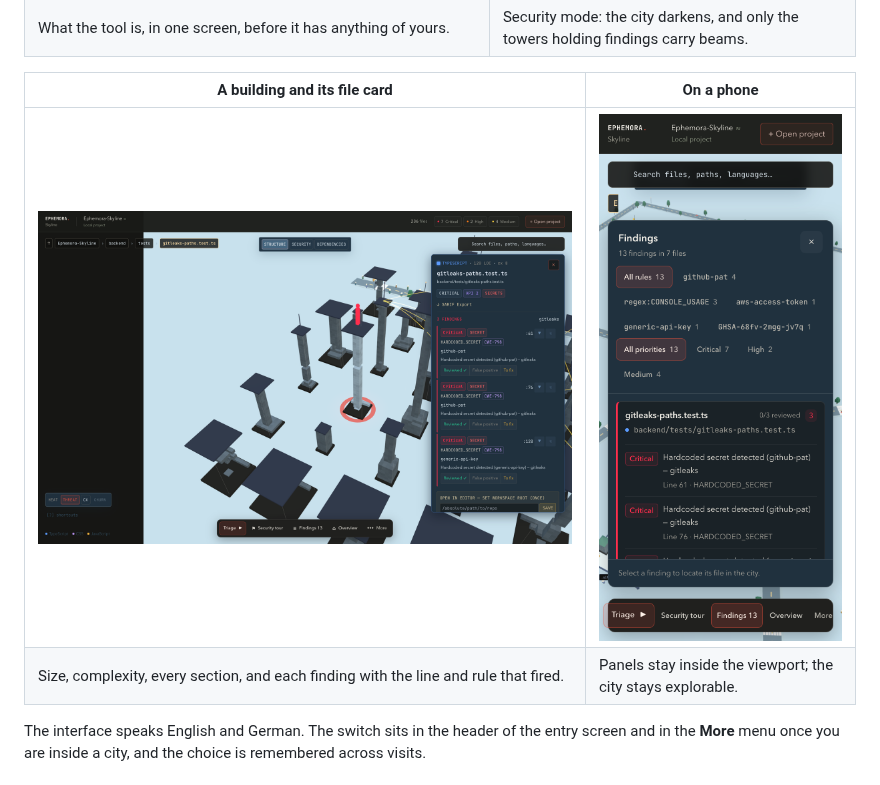
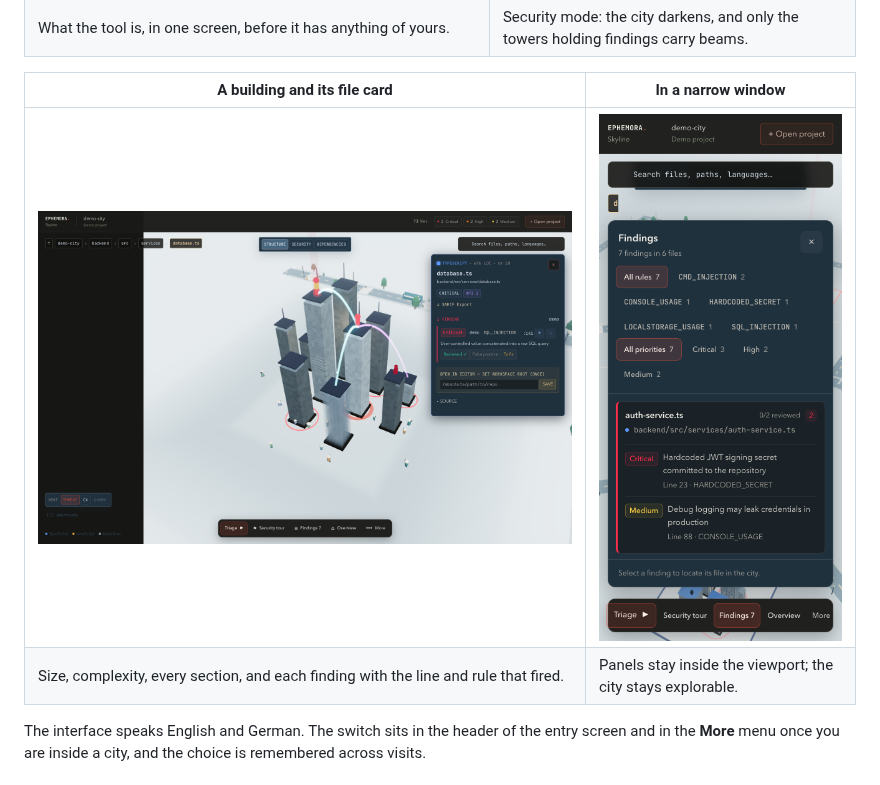
Before and after one commit to MichaelS1011/Ephemora-Skyline, a Markdown page: README.md, the part around one of its changes. Drawn GitHub-style; pictures changed too: docs/assets/ui-finding.png, docs/assets/ui-mobile.png.

```diff
--- a/README.md
+++ b/README.md
@@ -139,9 +139,9 @@ A pack is a directory with a `pack.json` manifest and rule YAML beside it. The m
 | What the tool is, in one screen, before it has anything of yours.                                                           | Security mode: the city darkens, and only the towers holding findings carry beams. |
 
-| A building and its file card                                                         | On a phone                                                          |
-| ------------------------------------------------------------------------------------ | ------------------------------------------------------------------- |
-| ![A selected file with its findings](docs/assets/ui-finding.png?v=2026-10-06)        | ![The same city on a phone](docs/assets/ui-mobile.png?v=2026-10-06) |
-| Size, complexity, every section, and each finding with the line and rule that fired. | Panels stay inside the viewport; the city stays explorable.         |
+| A building and its file card                                                         | In a narrow window                                                          |
+| ------------------------------------------------------------------------------------ | --------------------------------------------------------------------------- |
+| ![A selected file with its findings](docs/assets/ui-finding.png?v=2026-10-07)        | ![The same city in a narrow window](docs/assets/ui-mobile.png?v=2026-10-07) |
+| Size, complexity, every section, and each finding with the line and rule that fired. | Panels stay inside the viewport; the city stays explorable.                 |
 
 The interface speaks English and German. The switch sits in the header of the entry screen and in the **More** menu once you are inside a city, and the choice is remembered across visits.
 
```
Also changed, not shown: other parts of README.md (+2 -2 lines), docs/UI_REVIEW.md (+3 -3 lines), docs/assets/hero.png, 2 other files.
